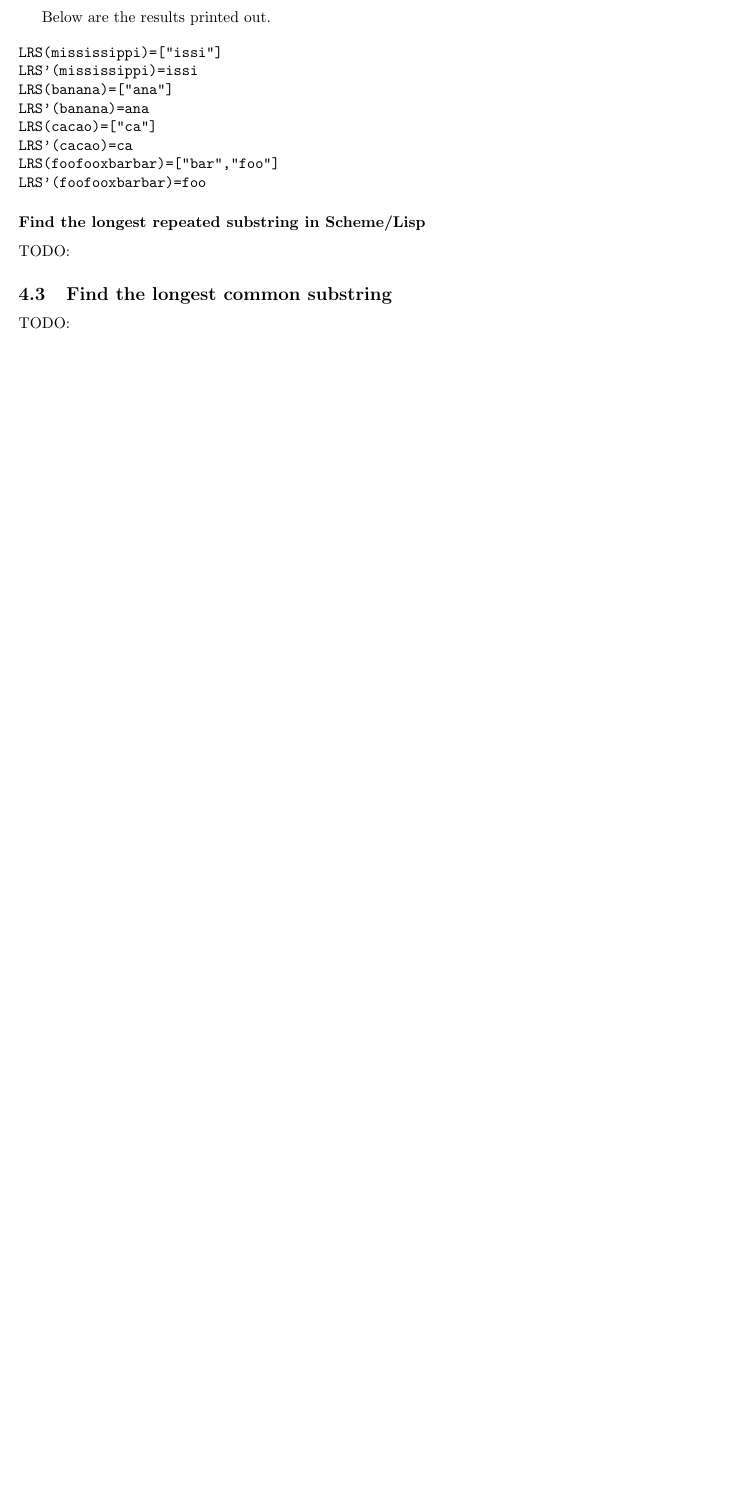
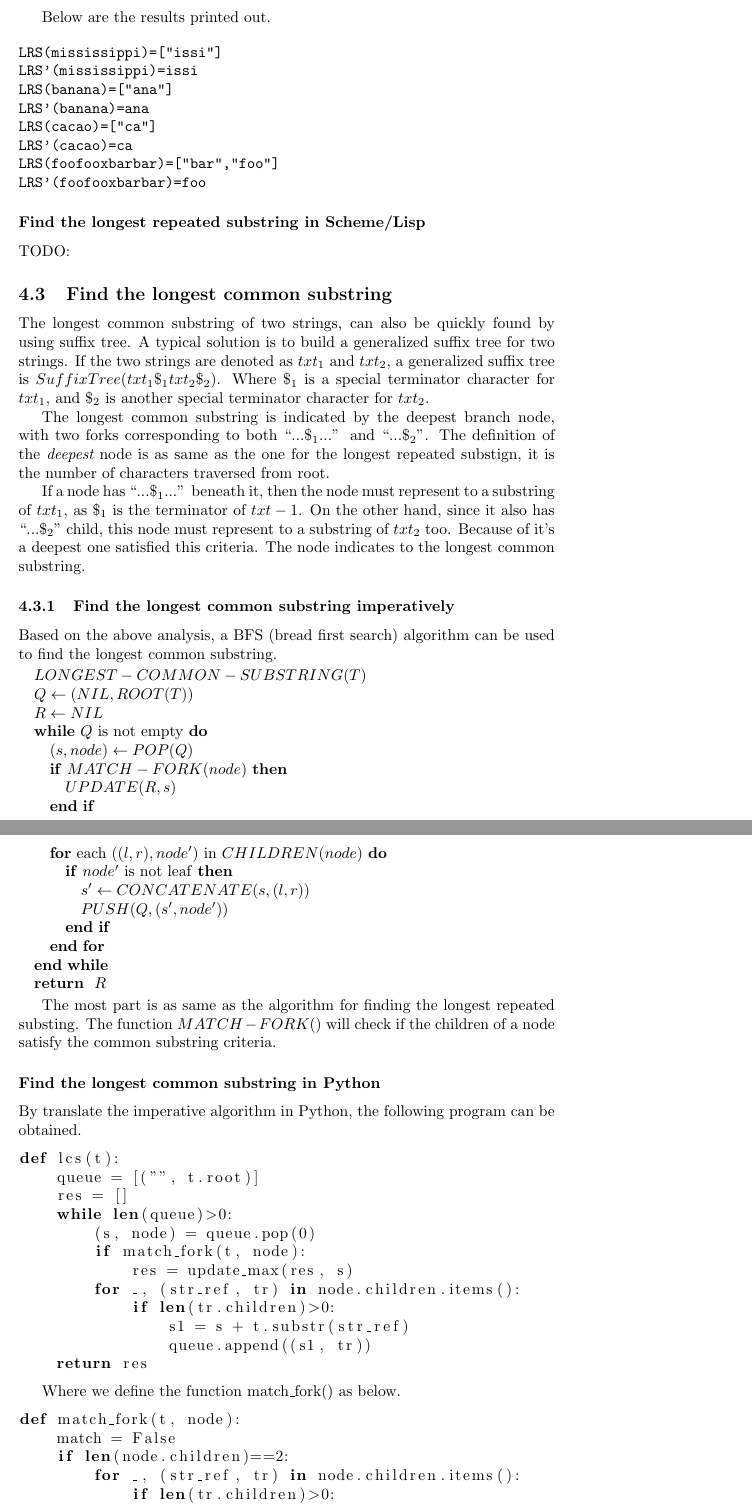
Before and after one commit to liuxinyu95/AlgoXY, a LaTeX paper (algo/datastruct/tree/suffix-tree/stree-en.tex): part of page 39 of 41 before the commit and two parts of pages 39 and 40 of 43 after it, the two joined at a grey line, cut so that both start at the same text, the shorter picture padded with empty space. Compiled offline with pdfLaTeX.

Commit message:
updated the lcs python part to latex manuscript.

```diff
--- a/algo/datastruct/tree/suffix-tree/stree-en.tex
+++ b/algo/datastruct/tree/suffix-tree/stree-en.tex
@@ -2226,4 +2226,79 @@ LRS'(foofooxbarbar)=foo
 TODO:
 
 \subsection{Find the longest common substring}
-TODO:
+The longest common substring of two strings, can also be quickly found
+by using suffix tree. A typical solution is to build a generalized suffix
+tree for two strings. If the two strings are denoted as $txt_1$ and
+$txt_2$, a generalized suffix tree is $SuffixTree(txt_1\$_1txt_2\$_2)$.
+Where $\$_1$ is a special terminator character for $txt_1$, and
+$\$_2$ is another special terminator character for $txt_2$.
+
+The longest common substring is indicated by the deepest branch node, with
+two forks corresponding to both ``...$\$_1$...'' and ``...$\$_2$''.
+The definition of the {\em deepest} node is as same as the one for
+the longest repeated substign, it is the number of characters traversed
+from root.
+
+If a node has ``...$\$_1$...'' beneath it, then the node must represent
+to a substring of $txt_1$, as $\$_1$ is the terminator of $txt-1$.
+On the other hand, since it also has ``...$\$_2$'' child, this node
+must represent to a substring of $txt_2$ too. Because of it's a deepest
+one satisfied this criteria. The node indicates to the longest common
+substring.
+
+\subsubsection{Find the longest common substring imperatively}
+Based on the above analysis, a BFS (bread first search) algorithm
+can be used to find the longest common substring.
+
+\begin{algorithmic}
+\STATE $LONGEST-COMMON-SUBSTRING(T)$
+  \STATE $Q \leftarrow (NIL, ROOT(T))$
+  \STATE $R \leftarrow NIL$
+  \WHILE{$Q$ is not empty}
+    \STATE $(s, node) \leftarrow POP(Q)$
+    \IF{$MATCH-FORK(node)$}
+      \STATE $UPDATE(R, s)$
+    \ENDIF
+    \FOR{each $((l, r), node')$ in $CHILDREN(node)$}
+      \IF{$node'$ is not leaf}
+        \STATE $s' \leftarrow CONCATENATE(s, (l, r))$
+        \STATE $PUSH(Q, (s', node'))$
+      \ENDIF
+    \ENDFOR
+  \ENDWHILE
+  \RETURN $R$
+\end{algorithmic}
+
+The most part is as same as the algorithm for finding the longest repeated
+substing. The function $MATCH-FORK()$ will check if the children of a
+node satisfy the common substring criteria.
+
+\subsubsection*{Find the longest common substring in Python}
+By translate the imperative algorithm in Python, the following program can
+be obtained.
+
+\lstset{language=Python}
+\begin{lstlisting}
+def lcs(t):
+    queue = [("", t.root)]
+    res = []
+    while len(queue)>0:
+        (s, node) = queue.pop(0)
+        if match_fork(t, node):
+            res = update_max(res, s)
+        for _, (str_ref, tr) in node.children.items():
+            if len(tr.children)>0:
+                s1 = s + t.substr(str_ref)
+                queue.append((s1, tr))
+    return res
+\end{lstlisting}
+
+Where we define the function match\_fork() as below.
+
+\begin{lstlisting}
+def match_fork(t, node):
+    match = False
+    if len(node.children)==2:
+        for _, (str_ref, tr) in node.children.items():
+            if len(tr.children)>0:
+                return False
```
Also changed, not shown: algo/datastruct/tree/suffix-tree/stree-en.tex (41 more changed lines).
